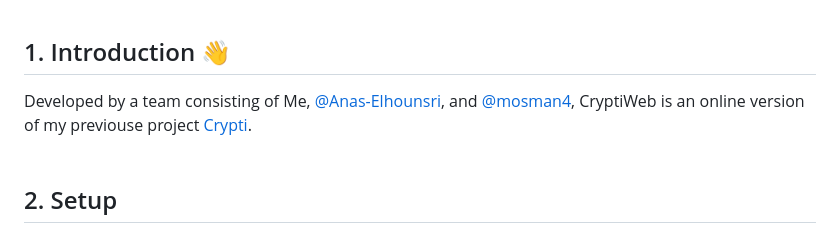
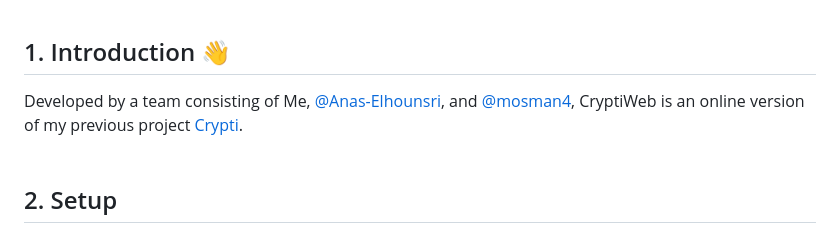
Before and after one commit to 1337Farhan/CryptiWeb, a Markdown page: README.md, the part around the change. Rendered like a GitHub page.

```diff
--- a/README.md
+++ b/README.md
@@ -5,7 +5,7 @@ The webapp and enhanced version of the [Crypti](https://github.com/1337Farhan/Cr
 <br/><br/>
 
 ## 1. Introduction 👋
-Developed by a team consisting of Me, [@Anas-Elhounsri](https://github.com/Anas-Elhounsri/), and [@mosman4](https://github.com/mosman4/), CryptiWeb is an online version of my previouse project [Crypti](https://github.com/1337Farhan/Crypti).
+Developed by a team consisting of Me, [@Anas-Elhounsri](https://github.com/Anas-Elhounsri/), and [@mosman4](https://github.com/mosman4/), CryptiWeb is an online version of my previous project [Crypti](https://github.com/1337Farhan/Crypti).
 <br/><br/>
 
 ## 2. Setup
```
